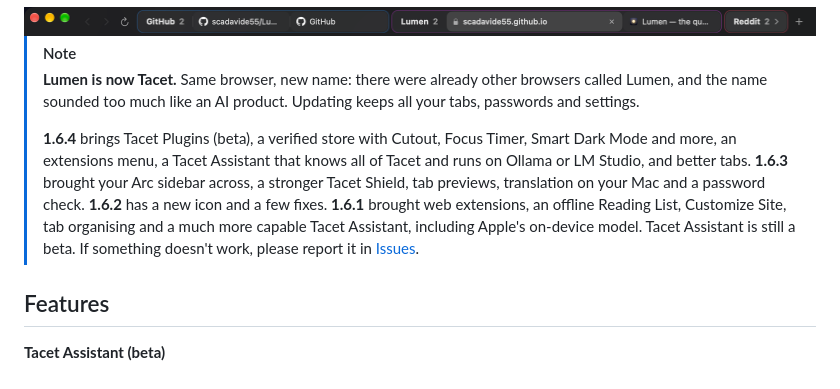
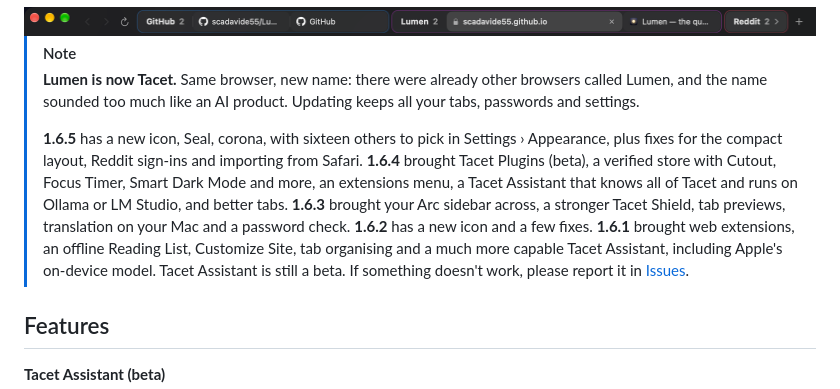
Before and after one commit to scadavide55/Lumen, a Markdown page: README.md, the part around the change. GitHub-like rendering.

Commit message:
Tacet 1.6.5: Welcome to Tacet 1.6.5, the version, the guide, README, site links and a new site screenshot

```diff
--- a/README.md
+++ b/README.md
@@ -30,7 +30,7 @@ A minimal, fast and private macOS browser built on WebKit, with a native ad bloc
 > [!NOTE]
 > **Lumen is now Tacet.** Same browser, new name: there were already other browsers called Lumen, and the name sounded too much like an AI product. Updating keeps all your tabs, passwords and settings.
 >
-> **1.6.4** brings Tacet Plugins (beta), a verified store with Cutout, Focus Timer, Smart Dark Mode and more, an extensions menu, a Tacet Assistant that knows all of Tacet and runs on Ollama or LM Studio, and better tabs. **1.6.3** brought your Arc sidebar across, a stronger Tacet Shield, tab previews, translation on your Mac and a password check. **1.6.2** has a new icon and a few fixes. **1.6.1** brought web extensions, an offline Reading List, Customize Site, tab organising and a much more capable Tacet Assistant, including Apple's on-device model. Tacet Assistant is still a beta. If something doesn't work, please report it in [Issues](https://github.com/scadavide55/Tacet/issues).
+> **1.6.5** has a new icon, Seal, corona, with sixteen others to pick in Settings › Appearance, plus fixes for the compact layout, Reddit sign-ins and importing from Safari. **1.6.4** brought Tacet Plugins (beta), a verified store with Cutout, Focus Timer, Smart Dark Mode and more, an extensions menu, a Tacet Assistant that knows all of Tacet and runs on Ollama or LM Studio, and better tabs. **1.6.3** brought your Arc sidebar across, a stronger Tacet Shield, tab previews, translation on your Mac and a password check. **1.6.2** has a new icon and a few fixes. **1.6.1** brought web extensions, an offline Reading List, Customize Site, tab organising and a much more capable Tacet Assistant, including Apple's on-device model. Tacet Assistant is still a beta. If something doesn't work, please report it in [Issues](https://github.com/scadavide55/Tacet/issues).
 
 ## Features
 
```
Also changed, not shown: Resources/TacetGuide.md (+1 -0 lines), docs/assets/window.jpg, 7 other files.
